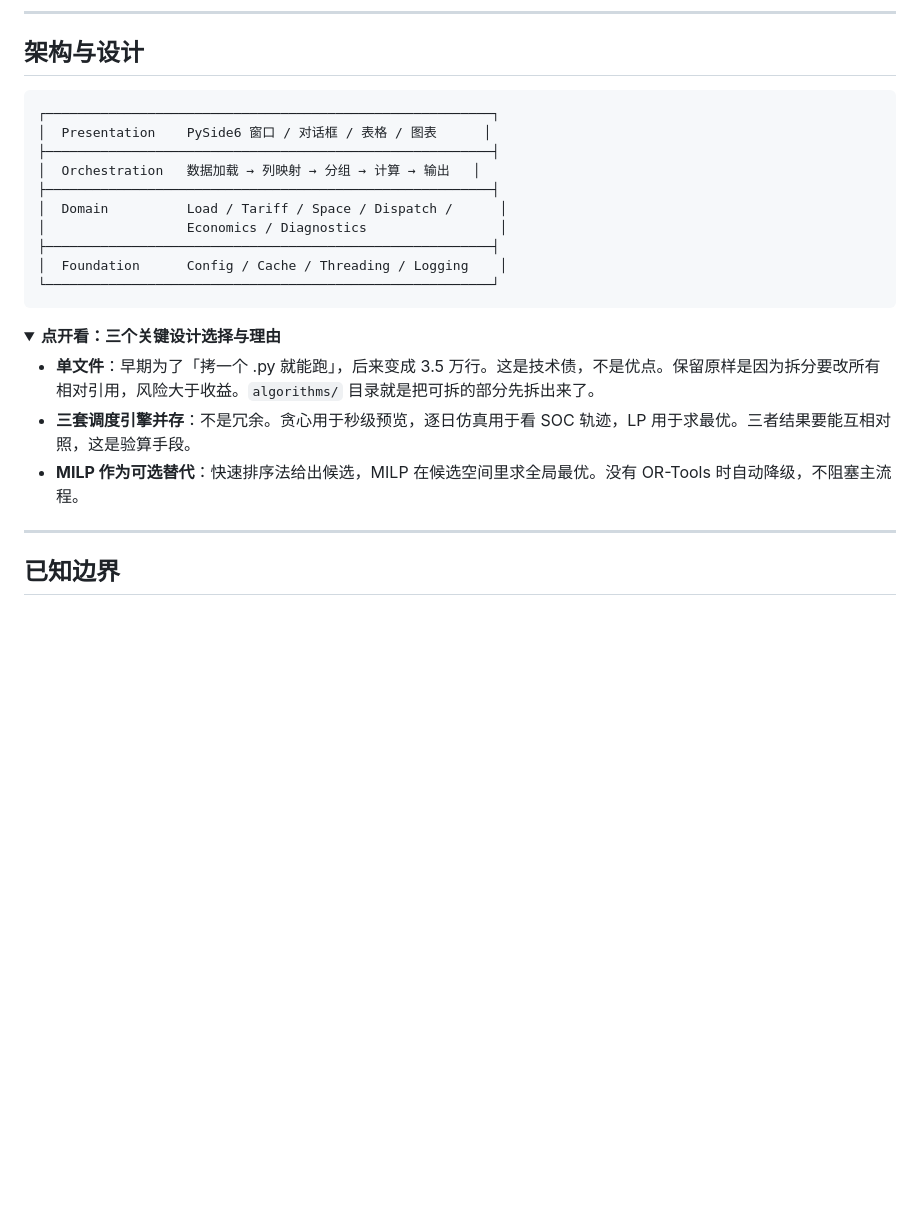
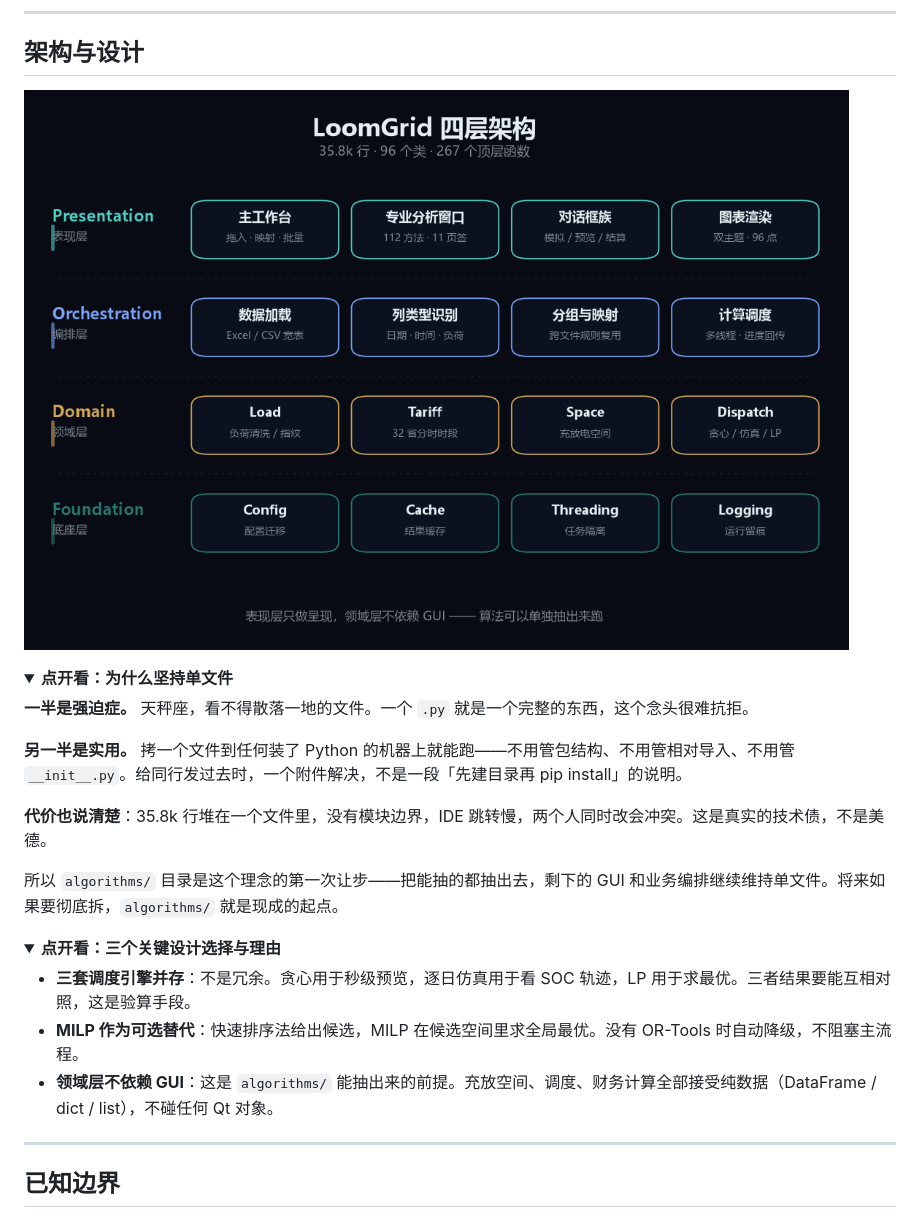
Before and after one commit to 172629438/loomgrid, a Markdown page: README.md, the part around one of its changes. GitHub-like rendering; pictures changed too: assets/architecture.png (added); folded sections open; blank space fills up the shorter version.

````diff
--- a/README.md
+++ b/README.md
@@ -230,25 +268,27 @@ Hana 是本地运行的 AI Agent 平台：能直接读写工作目录的文件
 
 ## 架构与设计
 
-```
-┌─────────────────────────────────────────────────────────┐
-│  Presentation    PySide6 窗口 / 对话框 / 表格 / 图表      │
-├─────────────────────────────────────────────────────────┤
-│  Orchestration   数据加载 → 列映射 → 分组 → 计算 → 输出   │
-├─────────────────────────────────────────────────────────┤
-│  Domain          Load / Tariff / Space / Dispatch /      │
-│                  Economics / Diagnostics                 │
-├─────────────────────────────────────────────────────────┤
-│  Foundation      Config / Cache / Threading / Logging    │
-└─────────────────────────────────────────────────────────┘
-```
+![四层架构](assets/architecture.png)
+
+<details>
+<summary><b>点开看：为什么坚持单文件</b></summary>
+
+**一半是强迫症。** 天秤座，看不得散落一地的文件。一个 `.py` 就是一个完整的东西，这个念头很难抗拒。
+
+**另一半是实用。** 拷一个文件到任何装了 Python 的机器上就能跑——不用管包结构、不用管相对导入、不用管 `__init__.py`。给同行发过去时，一个附件解决，不是一段「先建目录再 pip install」的说明。
+
+**代价也说清楚**：35.8k 行堆在一个文件里，没有模块边界，IDE 跳转慢，两个人同时改会冲突。这是真实的技术债，不是美德。
+
+所以 `algorithms/` 目录是这个理念的第一次让步——把能抽的都抽出去，剩下的 GUI 和业务编排继续维持单文件。将来如果要彻底拆，`algorithms/` 就是现成的起点。
+
+</details>
 
 <details>
 <summary><b>点开看：三个关键设计选择与理由</b></summary>
 
-- **单文件**：早期为了「拷一个 .py 就能跑」，后来变成 3.5 万行。这是技术债，不是优点。保留原样是因为拆分要改所有相对引用，风险大于收益。`algorithms/` 目录就是把可拆的部分先拆出来了。
 - **三套调度引擎并存**：不是冗余。贪心用于秒级预览，逐日仿真用于看 SOC 轨迹，LP 用于求最优。三者结果要能互相对照，这是验算手段。
 - **MILP 作为可选替代**：快速排序法给出候选，MILP 在候选空间里求全局最优。没有 OR-Tools 时自动降级，不阻塞主流程。
+- **领域层不依赖 GUI**：这是 `algorithms/` 能抽出来的前提。充放空间、调度、财务计算全部接受纯数据（DataFrame / dict / list），不碰任何 Qt 对象。
 
 </details>
 
````
Also changed, not shown: other parts of README.md (+38 -0 lines), assets/demo.gif (added).
